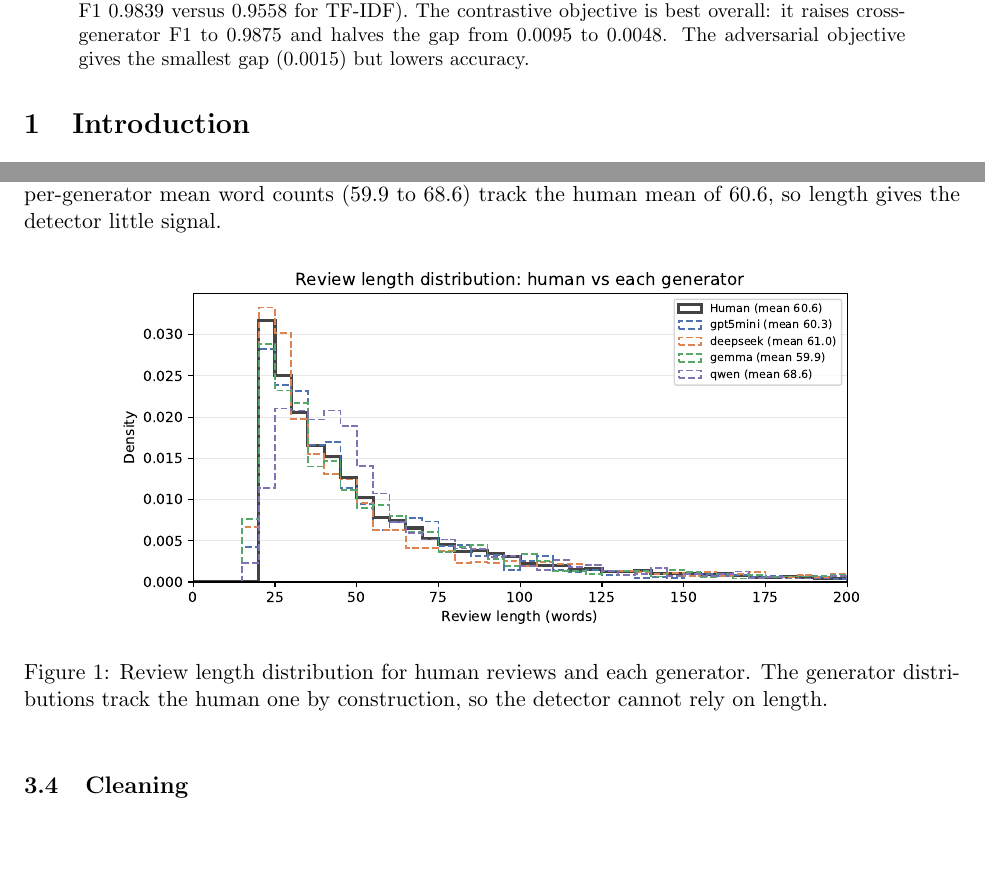
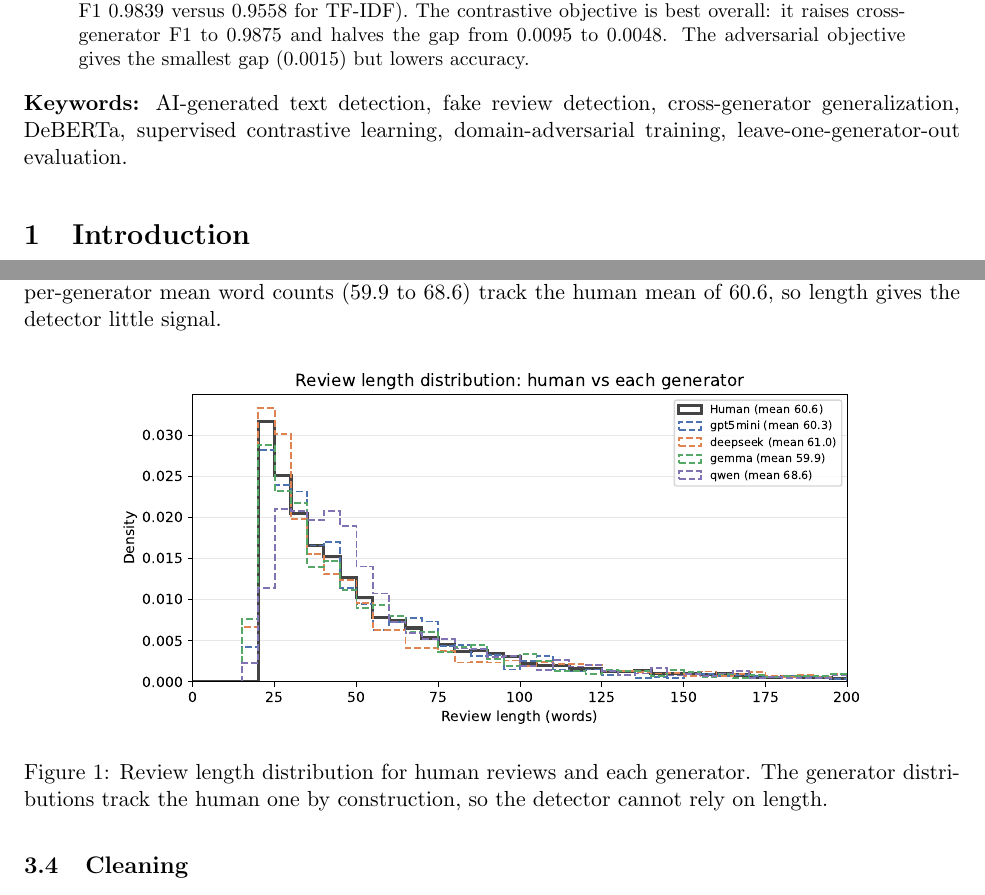
Before and after one commit to evanxliu1/ECS111FinalProject, a LaTeX paper (report.tex): two parts of pages 1 and 3 of 9 before the commit and two parts of pages 1 and 3 of 10 after it, joined at a grey line, cut so that both start at the same text, the shorter picture padded with empty space. Compiled offline with pdfLaTeX.

Commit message:
fix figure floats, add keywords conference style

```diff
--- a/report.tex
+++ b/report.tex
@@ -2,6 +2,7 @@
 
 \usepackage[margin=1in]{geometry}
 \usepackage{graphicx}
+\usepackage{float}
 \usepackage{booktabs}
 \usepackage{amsmath}
 \usepackage{amssymb}
@@ -51,6 +52,11 @@ The contrastive objective is best overall: it raises cross-generator F1 to
 0.9875 and halves the gap from 0.0095 to 0.0048. The adversarial objective gives
 the smallest gap (0.0015) but lowers accuracy.
 \end{abstract}
+
+\noindent\textbf{Keywords:} AI-generated text detection, fake review detection,
+cross-generator generalization, DeBERTa, supervised contrastive learning,
+domain-adversarial training, leave-one-generator-out evaluation.
+\vspace{0.5em}
 
 \section{Introduction}
 
@@ -161,7 +167,7 @@ exploiting length. We sample with \texttt{temperature}\,$=1.0$,
 mean word counts (59.9 to 68.6) track the human mean of 60.6, so length gives
 the detector little signal.
 
-\begin{figure}[h]
+\begin{figure}[H]
 \centering
 \includegraphics[width=0.82\textwidth]{wordcounts.pdf}
 \caption{Review length distribution for human reviews and each generator. The
```
Also changed, not shown: report.pdf, report/figures/f1_comparison.pdf, report/figures/gap.pdf, report/figures/per_generator.pdf, report/figures/wordcounts.pdf, report.tex (6 more changed lines).
